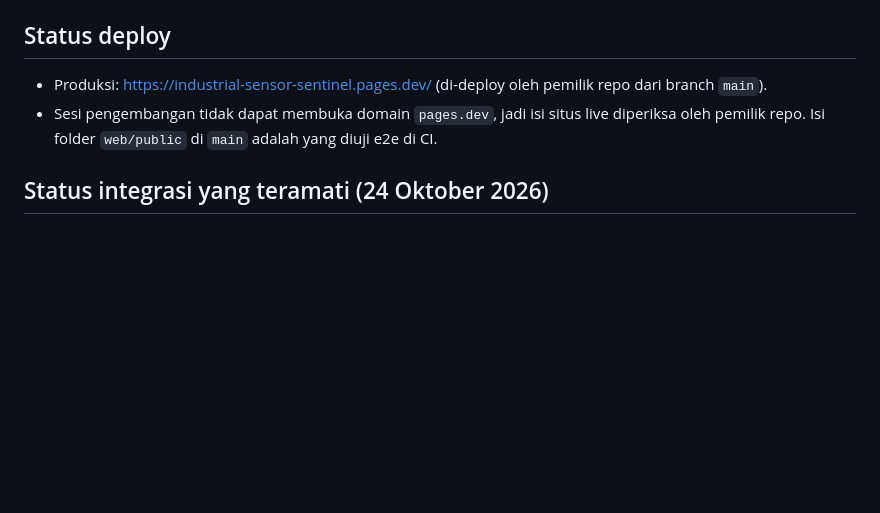
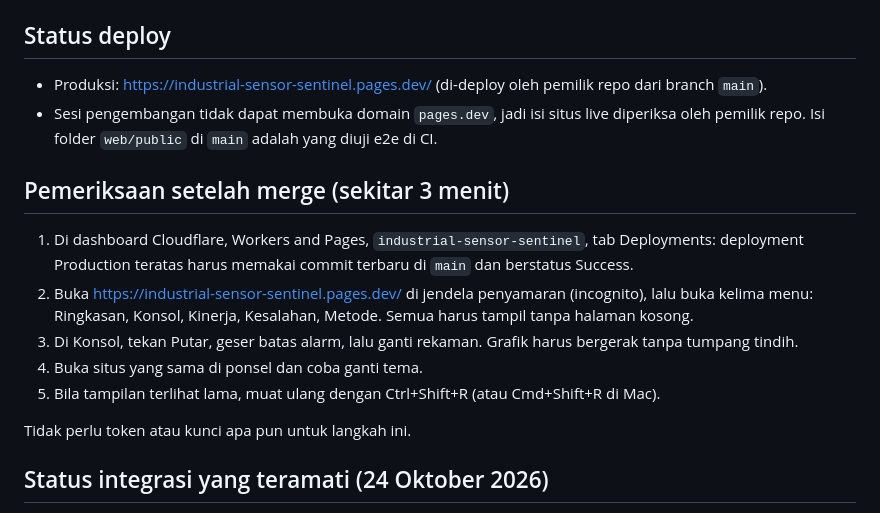
Before and after one commit to muhshandy-dev/industrial-sensor-sentinel, a Markdown page: docs/DEPLOY_CLOUDFLARE.md, the part around the change. Rendered like a GitHub page; blank space fills up the shorter version.

Commit message:
Handoff final dan langkah pemeriksaan setelah merge
Co-Authored-By: Claude Opus 5.5 <noreply@anthropic.com>
Claude-Session: https://claude.ai/code/session_01HEBRiXZtmFsbADF3cdymis

```diff
--- a/docs/DEPLOY_CLOUDFLARE.md
+++ b/docs/DEPLOY_CLOUDFLARE.md
@@ -24,6 +24,16 @@ Website statis tanpa build. Yang dipublikasikan adalah folder `web/public`.
 - Produksi: https://industrial-sensor-sentinel.pages.dev/ (di-deploy oleh pemilik repo dari branch `main`).
 - Sesi pengembangan tidak dapat membuka domain `pages.dev`, jadi isi situs live diperiksa oleh pemilik repo. Isi folder `web/public` di `main` adalah yang diuji e2e di CI.
 
+## Pemeriksaan setelah merge (sekitar 3 menit)
+
+1. Di dashboard Cloudflare, Workers and Pages, `industrial-sensor-sentinel`, tab Deployments: deployment Production teratas harus memakai commit terbaru di `main` dan berstatus Success.
+2. Buka https://industrial-sensor-sentinel.pages.dev/ di jendela penyamaran (incognito), lalu buka kelima menu: Ringkasan, Konsol, Kinerja, Kesalahan, Metode. Semua harus tampil tanpa halaman kosong.
+3. Di Konsol, tekan Putar, geser batas alarm, lalu ganti rekaman. Grafik harus bergerak tanpa tumpang tindih.
+4. Buka situs yang sama di ponsel dan coba ganti tema.
+5. Bila tampilan terlihat lama, muat ulang dengan Ctrl+Shift+R (atau Cmd+Shift+R di Mac).
+
+Tidak perlu token atau kunci apa pun untuk langkah ini.
+
 ## Status integrasi yang teramati (24 Oktober 2026)
 
 - Pada PR #2, check **Cloudflare Pages** berhasil dan bot Cloudflare memasang URL preview. Artinya integrasi Git proyek Pages `industrial-sensor-sentinel` tersambung dan deploy otomatis berjalan.
```
Also changed, not shown: INDUSTRIAL_SENSOR_SENTINEL_FINAL_HANDOFF.md (added, +166 -0 lines).
